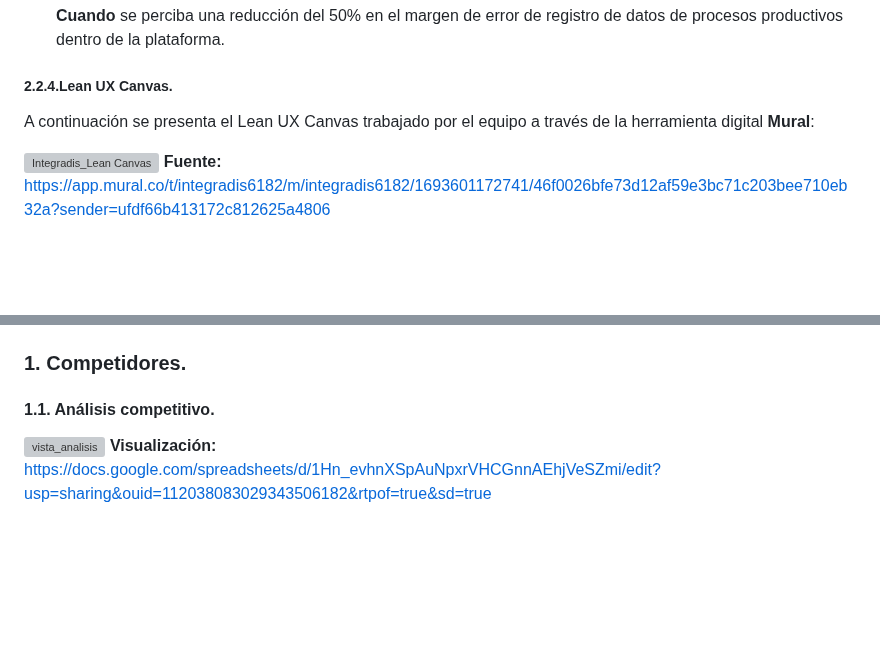
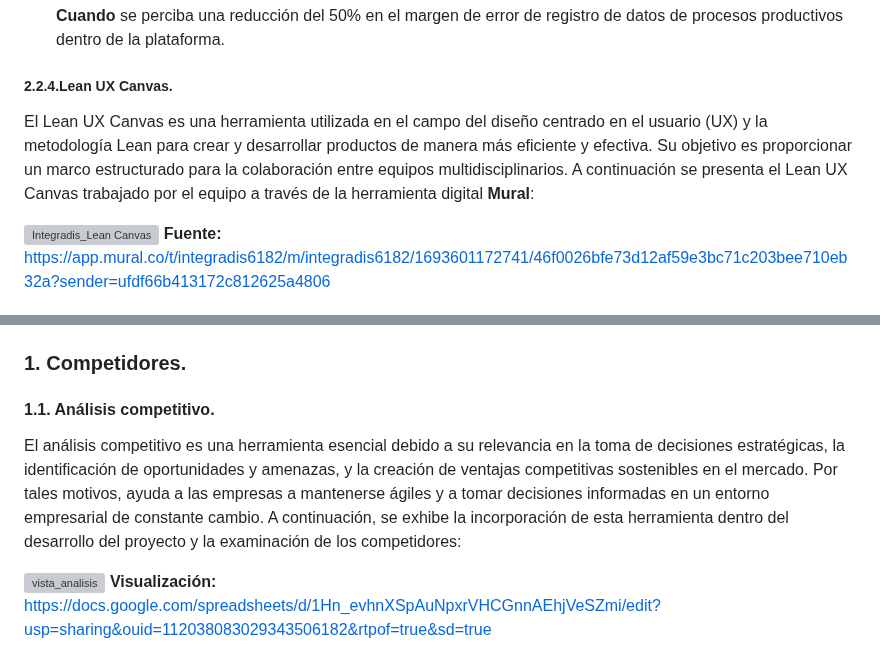
Before and after one commit to trabajosUPC-AlanGalavis/TFDocAplicacionesWeb, a Markdown page: README.md, 2 parts joined by grey strips. GitHub-like rendering; blank space fills up the shorter version; grey boxes are pictures that could not be loaded.

Commit message:
descripcion_canva_analisis

```diff
--- a/README.md
+++ b/README.md
@@ -262,7 +262,7 @@ El producto debe integrar una interfaz sencilla, inclusiva y dinámica. Debe ent
     **Cuando** se perciba una reducción del 50% en el margen de error de registro de datos de procesos productivos dentro de la plataforma.
 
 #####         **2.2.4.Lean UX Canvas.**
-A continuación se presenta el Lean UX Canvas trabajado por el equipo a través de la herramienta digital **Mural**:
+El Lean UX Canvas es una herramienta utilizada en el campo del diseño centrado en el usuario (UX) y la metodología Lean para crear y desarrollar productos de manera más eficiente y efectiva. Su objetivo es proporcionar un marco estructurado para la colaboración entre equipos multidisciplinarios. A continuación se presenta el Lean UX Canvas trabajado por el equipo a través de la herramienta digital **Mural**:
 
 ![Integradis_Lean Canvas](https://github.com/Integradis-OpenSource/TFDocOpenSource/assets/105735491/901dcbe9-c395-4f62-9fb0-bf32980a4ba8)
 **Fuente:** https://app.mural.co/t/integradis6182/m/integradis6182/1693601172741/46f0026bfe73d12af59e3bc71c203bee710eb32a?sender=ufdf66b413172c812625a4806
@@ -281,6 +281,7 @@ Finalmente, en relación a las principales empresas exportadoras de champiñones
 ## Capítulo II: Requirements Elicitation & Analysis
 ### 1. **Competidores.**
 ####     1.1. Análisis competitivo.
+El análisis competitivo es una herramienta esencial debido a su relevancia en la toma de decisiones estratégicas, la identificación de oportunidades y amenazas, y la creación de ventajas competitivas sostenibles en el mercado. Por tales motivos, ayuda a las empresas a mantenerse ágiles y a tomar decisiones informadas en un entorno empresarial de constante cambio. A continuación, se exhibe la incorporación de esta herramienta dentro del desarrollo del proyecto y la examinación de los competidores:
 
 ![vista_analisis](https://github.com/Integradis-OpenSource/TFDocOpenSource/assets/105735491/6848f634-37c6-4496-81db-36d7d7cffd90)
 **Visualización:** https://docs.google.com/spreadsheets/d/1Hn_evhnXSpAuNpxrVHCGnnAEhjVeSZmi/edit?usp=sharing&ouid=112038083029343506182&rtpof=true&sd=true
```
